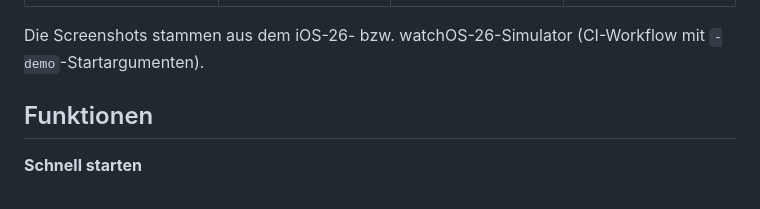
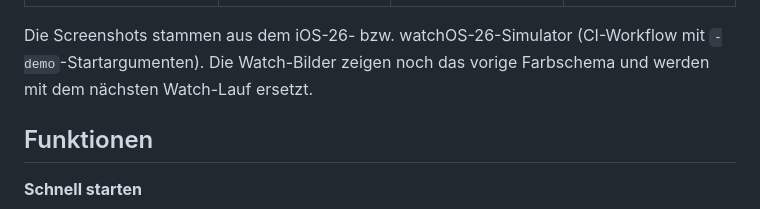
Before and after one commit to mariokernich/nextset, a Markdown page: README.md, the part around the change. GitHub-like rendering.

Commit message:
README: note that the watch screenshots are still the old colours
Co-Authored-By: Claude Opus 5.5 <noreply@anthropic.com>
Claude-Session: https://claude.ai/code/session_01F34TCNYxWgSu8AoQUPgtjR

```diff
--- a/README.md
+++ b/README.md
@@ -28,7 +28,7 @@ Die Icons werden aus `Branding/build-icons.mjs` erzeugt (siehe unten).
 |:---:|:---:|:---:|:---:|
 | <img src="Branding/screenshots/iphone-settings.png" width="170"> | <img src="Branding/screenshots/watch-start.png" width="150"> | <img src="Branding/screenshots/watch-rest.png" width="150"> | <img src="Branding/screenshots/watch-go.png" width="150"> |
 
-Die Screenshots stammen aus dem iOS-26- bzw. watchOS-26-Simulator (CI-Workflow mit `-demo`-Startargumenten).
+Die Screenshots stammen aus dem iOS-26- bzw. watchOS-26-Simulator (CI-Workflow mit `-demo`-Startargumenten). Die Watch-Bilder zeigen noch das vorige Farbschema und werden mit dem nächsten Watch-Lauf ersetzt.
 
 ## Funktionen
 
```
